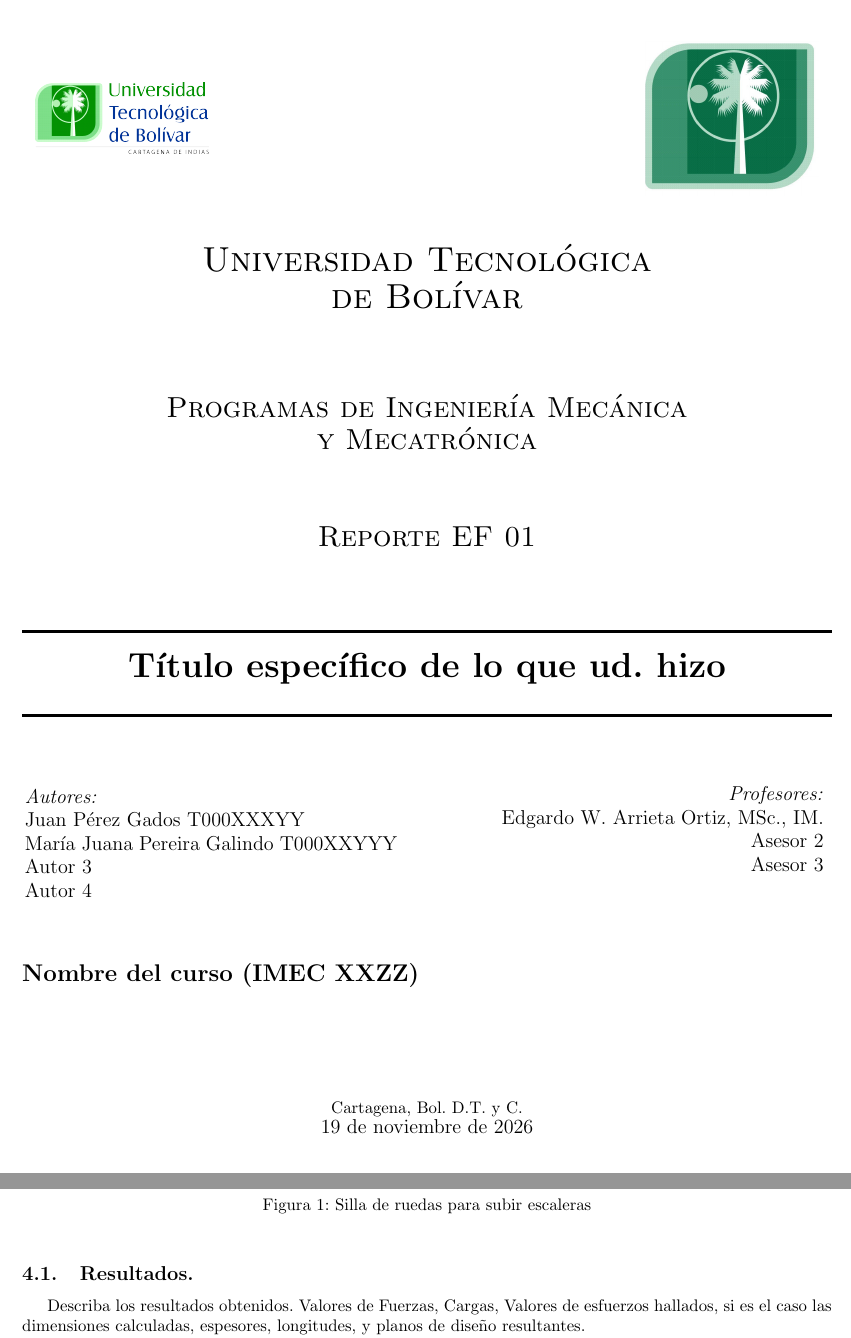
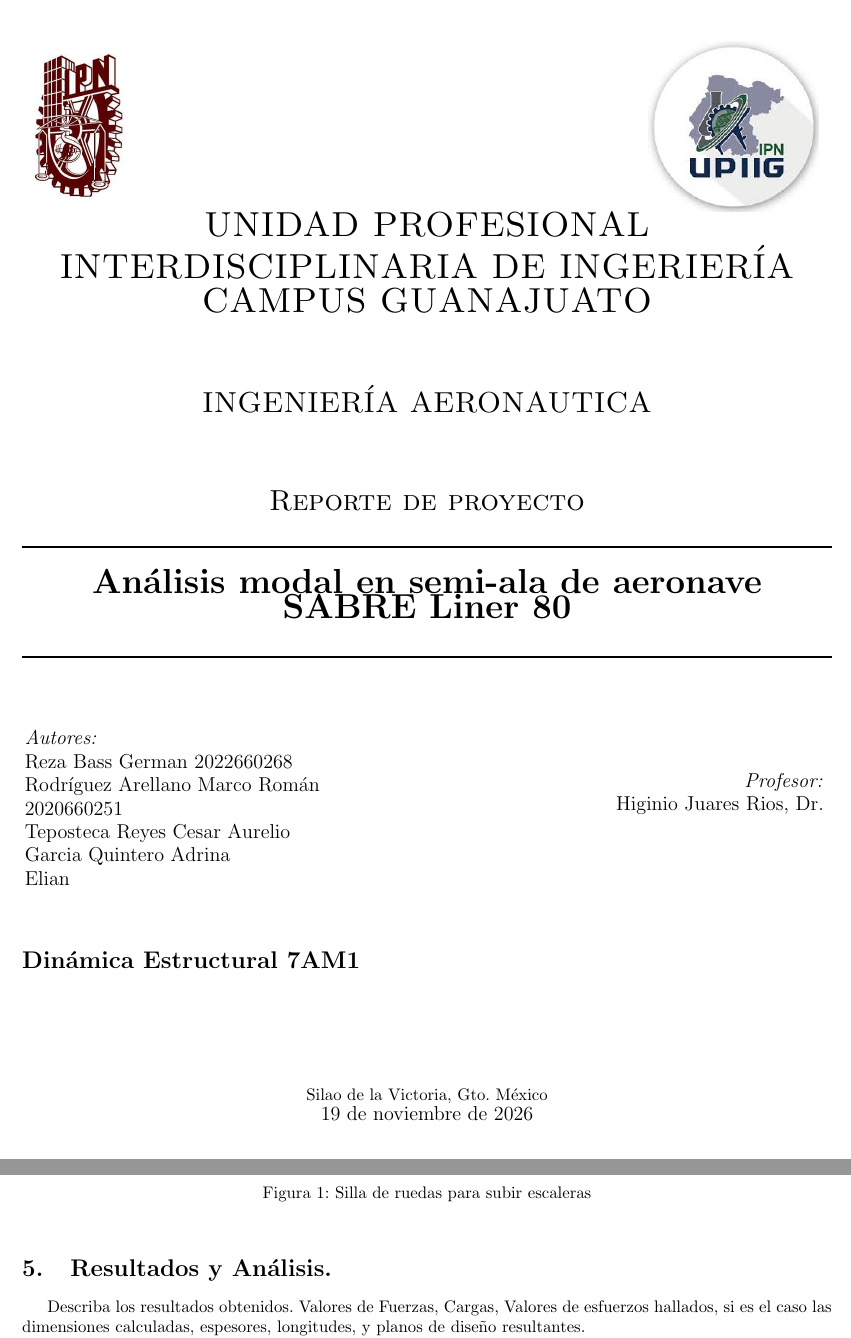
Before and after one commit to Marcodeloeste/dinamica, a LaTeX document (Reporte_IMEC/main.tex): two parts of pages 1 and 5 of 6 before the commit and two parts of pages 1 and 4 of 6 after it, joined at a grey line, cut at the place of the change. Compiled offline with pdfLaTeX.

Commit message:
Commit 2: Avance en reporte

```diff
--- a/Reporte_IMEC/main.tex
+++ b/Reporte_IMEC/main.tex
@@ -81,30 +81,26 @@
 \newcommand{\HRule}{\rule{\linewidth}{0.5mm}}									%%%\left
  																					%%%
 \begin{minipage}{0.48\textwidth} \begin{flushleft}
-\includegraphics[scale = 0.25]{Imagenes/logo_2015_-_color_}
+\includegraphics[scale = 0.30]{Imagenes/IPN}
 \end{flushleft}\end{minipage}
 \begin{minipage}{0.48\textwidth} \begin{flushright}
-\includegraphics[scale = 0.15]{Imagenes/Logo_UTB_sin_letras2}
+\includegraphics[scale = 0.45]{Imagenes/UPIIG}
 \end{flushright}\end{minipage}
 
-													 								%%%
-\vspace*{1.0cm}								%%%
+
 																					%%%
-\textsc{\huge Universidad Tecnológica \\ \vspace{5px} de Bolívar}\\[1.5cm]
+\textsc{\huge UNIDAD PROFESIONAL INTERDISCIPLINARIA DE INGERIERÍA\\ \vspace{5px} CAMPUS GUANAJUATO}\\[1.5cm]
 
-\textsc{\LARGE Programas de Ingeniería Mecánica \\ \vspace{5px} y Mecatrónica }\\[1.5cm]													%%%
+\textsc{\LARGE INGENIERÍA AERONAUTICA}\\[1.5cm]													%%%
 
 \begin{minipage}{0.9\textwidth}
 \begin{center}																					%%%
-\textsc{\LARGE Reporte EF 01 }
+\textsc{\LARGE Reporte de proyecto }
 \end{center}
 \end{minipage}\\[0.5cm]
-%%%
-    																				%%%
- 			\vspace*{1cm}																		%%%
-																					%%%
+%%%																																			%%%
 \HRule \\[0.4cm]																	%%%
-{ \huge \bfseries Título específico de lo que ud. hizo}\\[0.4cm]	%%%
+{ \huge \bfseries Análisis modal en semi-ala de aeronave SABRE Liner 80}\\[0.4cm]	%%%
  																					%%%
 \HRule \\[1.5cm]																	%%%
  																				%%%
@@ -114,10 +110,11 @@
 
 % Aqui a continuación pongan los nombres de los integrantes
 \emph{Autores:}\\
-Juan Pérez Gados T000XXXYY\\
-María Juana Pereira Galindo T000XXYYY\\
-Autor 3\\
-Autor 4
+Reza Bass German 2022660268\\
+Rodríguez Arellano Marco Román 2020660251\\
+Teposteca Reyes Cesar Aurelio \\
+Garcia Quintero Adrina \\
+Elian
 %%%
 			%\vspace*{2cm}
             													%%%
@@ -128,10 +125,8 @@
 \begin{minipage}{0.52\textwidth}
 \vspace{-0.6cm}											%%%
 \begin{flushright} \large															%%%
-\emph{Profesores:} \\																	%%%
-Edgardo W. Arrieta Ortiz, MSc., IM.\\
-Asesor 2	\\
-Asesor 3														%%%
+\emph{Profesor:} \\																	%%%
+Higinio Juares Rios, Dr.\\											%%%
 \end{flushright}																	%%%
 \end{minipage}
 \vspace*{1cm}
@@ -139,10 +134,10 @@
 
 %\end{flushleft}
 %%%
- 		\flushleft{\textbf{\Large Nombre del curso (IMEC XXZZ)}	}\\																		%%%
+ 		\flushleft{\textbf{\Large Dinámica Estructural 7AM1}	}\\																		%%%
 \vspace{2cm}
 \begin{center}
-Cartagena, Bol. D.T. y C. \\
+Silao de la Victoria, Gto. México \\
 {\large \today}																	%%%
  			\end{center}
 \end{center}
@@ -255,7 +234,7 @@
 
 
 
-\subsection{Resultados.}
+\section{Resultados y Análisis.}
 
 
 Describa los resultados obtenidos.
```
Also changed, not shown: Reporte_IMEC/bib/IEEEreferencias.bib (+10 -10 lines), Reporte_IMEC/Imagenes/Logo_UTB_sin_letras2.jpg (deleted), Reporte_IMEC/Imagenes/UPIIG.jpg (added), Reporte_IMEC/Imagenes/logo_2015_-_color_.png (deleted), Reporte_IMEC/Imagenes/logo_upiita.png (deleted), Reporte_IMEC/main.pdf, Reporte_IMEC/main.tex (30 more changed lines), 1 other file.
